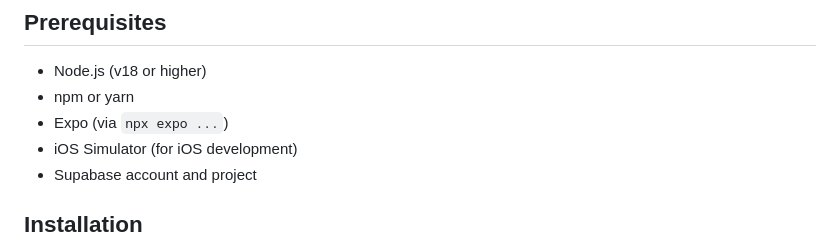
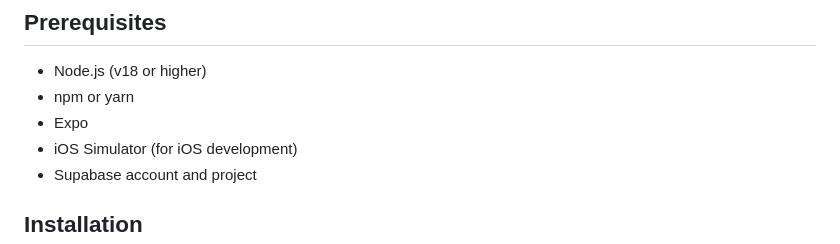
Before and after one commit to Kewinsky/vehico-mobile, a Markdown page: README.md, the part around the change. Drawn GitHub-style.

```diff
--- a/README.md
+++ b/README.md
@@ -29,7 +29,7 @@ A React Native mobile application for tracking vehicle maintenance, fuel consump
 
 - Node.js (v18 or higher)
 - npm or yarn
-- Expo (via `npx expo ...`)
+- Expo
 - iOS Simulator (for iOS development)
 - Supabase account and project
 
```
